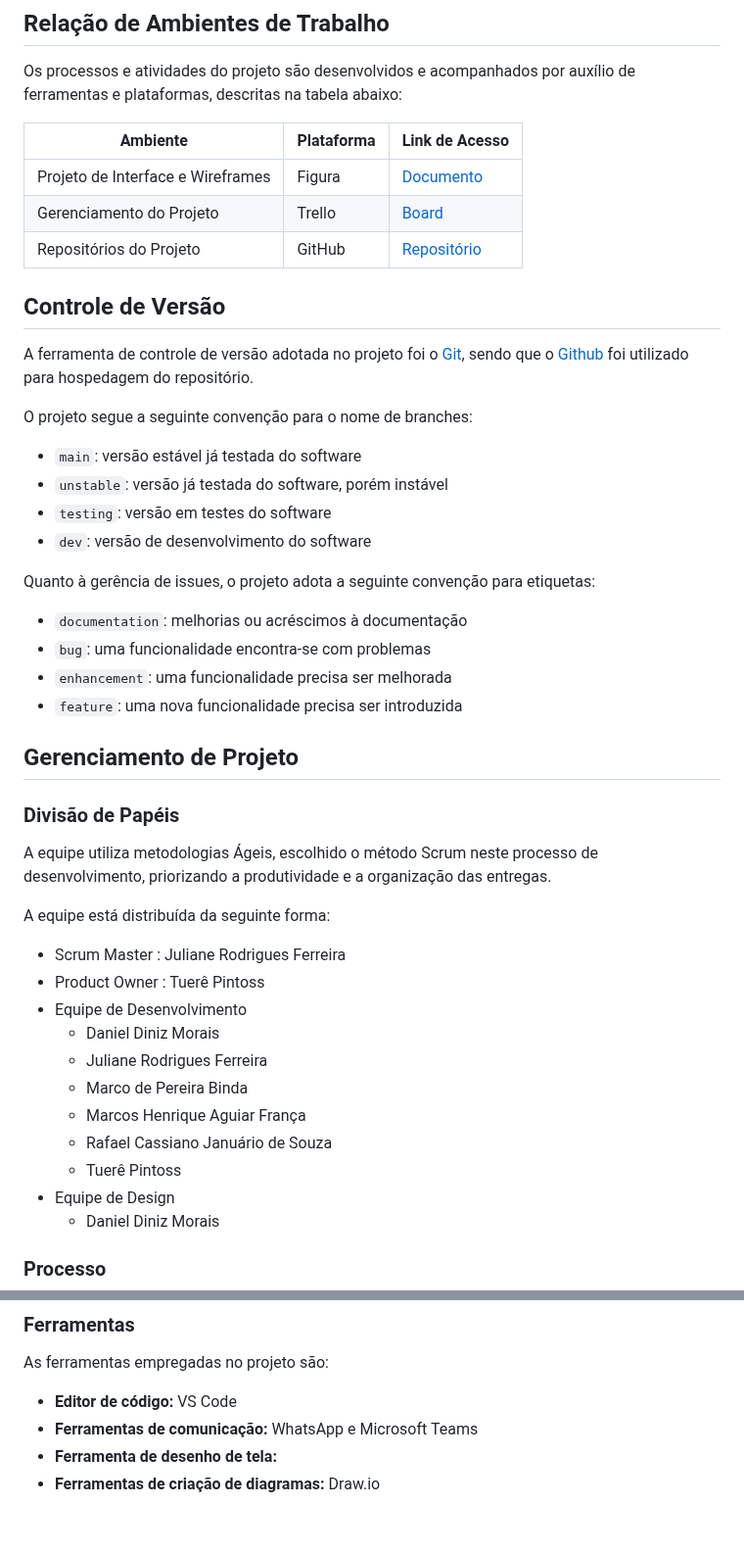
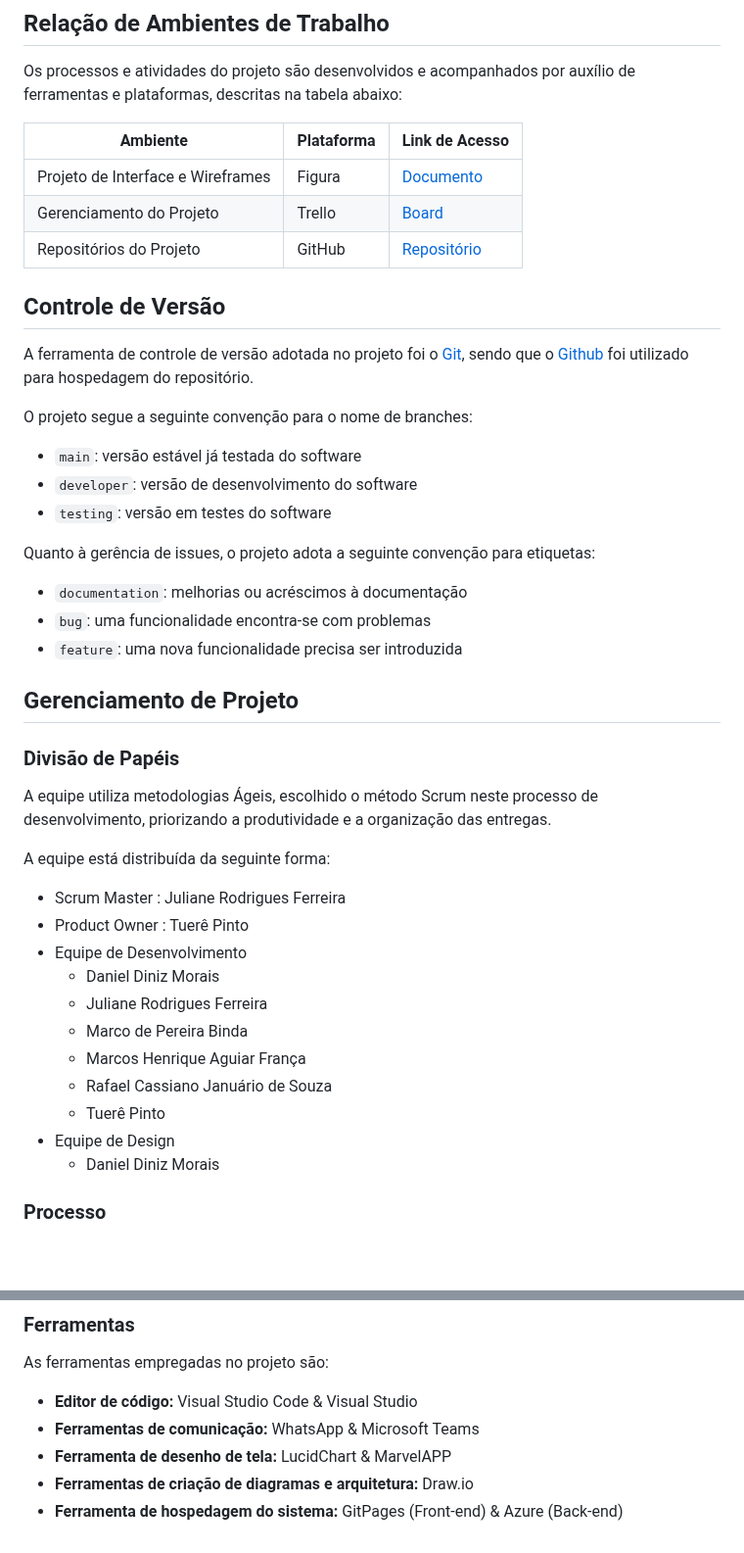
Before and after one commit to ICEI-PUC-Minas-PMV-ADS/pmv-ads-2023-2-e2-proj-chame-quando-precisar, a Markdown page: docs/03-Metodologia.md, 2 parts joined by grey strips. Shown at 98% size. Drawn GitHub-style; blank space fills up the shorter version.

```diff
--- a/docs/03-Metodologia.md
+++ b/docs/03-Metodologia.md
@@ -22,18 +22,15 @@ foi utilizado para hospedagem do repositório.
 O projeto segue a seguinte convenção para o nome de branches:
 
 - `main`: versão estável já testada do software
-- `unstable`: versão já testada do software, porém instável
+- `developer`: versão de desenvolvimento do software
 - `testing`: versão em testes do software
-- `dev`: versão de desenvolvimento do software
 
 Quanto à gerência de issues, o projeto adota a seguinte convenção para
 etiquetas:
 
 - `documentation`: melhorias ou acréscimos à documentação
 - `bug`: uma funcionalidade encontra-se com problemas
-- `enhancement`: uma funcionalidade precisa ser melhorada
 - `feature`: uma nova funcionalidade precisa ser introduzida
-
 
 ## Gerenciamento de Projeto
 
@@ -43,14 +40,14 @@ A equipe utiliza metodologias Ágeis, escolhido o método Scrum neste processo d
 
 A equipe está distribuída da seguinte forma:
 - Scrum Master : Juliane Rodrigues Ferreira
-- Product Owner : Tuerê Pintoss
+- Product Owner : Tuerê Pinto
 - Equipe de Desenvolvimento
     * Daniel Diniz Morais
     * Juliane Rodrigues Ferreira
     * Marco de Pereira Binda
     * Marcos Henrique Aguiar França
     * Rafael Cassiano Januário de Souza
-    * Tuerê Pintoss
+    * Tuerê Pinto
 - Equipe de Design
     * Daniel Diniz Morais
 
@@ -79,7 +76,8 @@ O quadro Kanban utilizado pela equipe, foi criado utilizando a plataforma Trello
 
 As ferramentas empregadas no projeto são:
 
-- **Editor de código:** VS Code
-- **Ferramentas de comunicação:**  WhatsApp e Microsoft Teams
-- **Ferramenta de desenho de tela:**
-- **Ferramentas de criação de diagramas:** Draw.io
+- **Editor de código:** Visual Studio Code & Visual Studio
+- **Ferramentas de comunicação:**  WhatsApp & Microsoft Teams
+- **Ferramenta de desenho de tela:** LucidChart & MarvelAPP
+- **Ferramentas de criação de diagramas e arquitetura:** Draw.io
+- **Ferramenta de hospedagem do sistema:** GitPages (Front-end) & Azure (Back-end)
```
Also changed, not shown: other parts of docs/03-Metodologia.md (+1 -1 lines).
